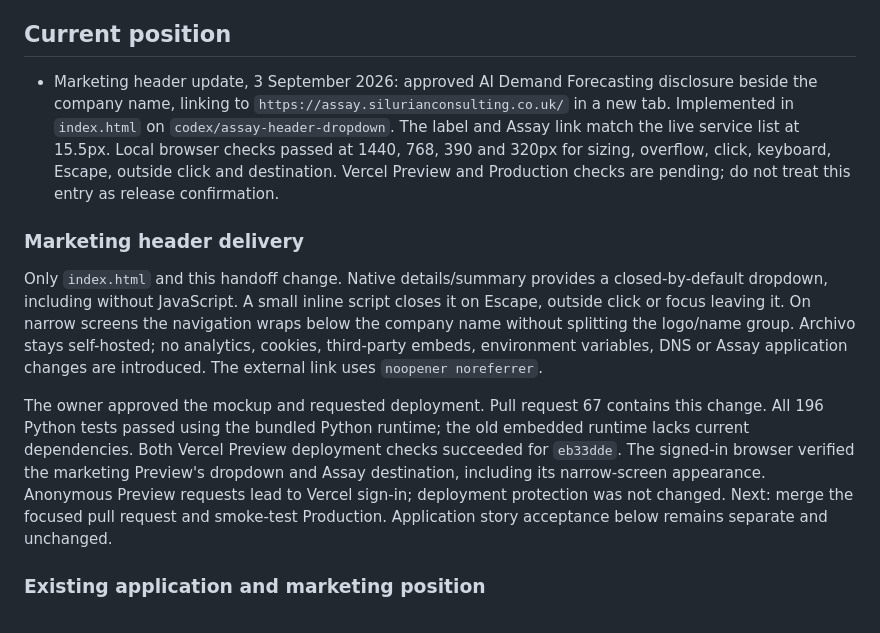
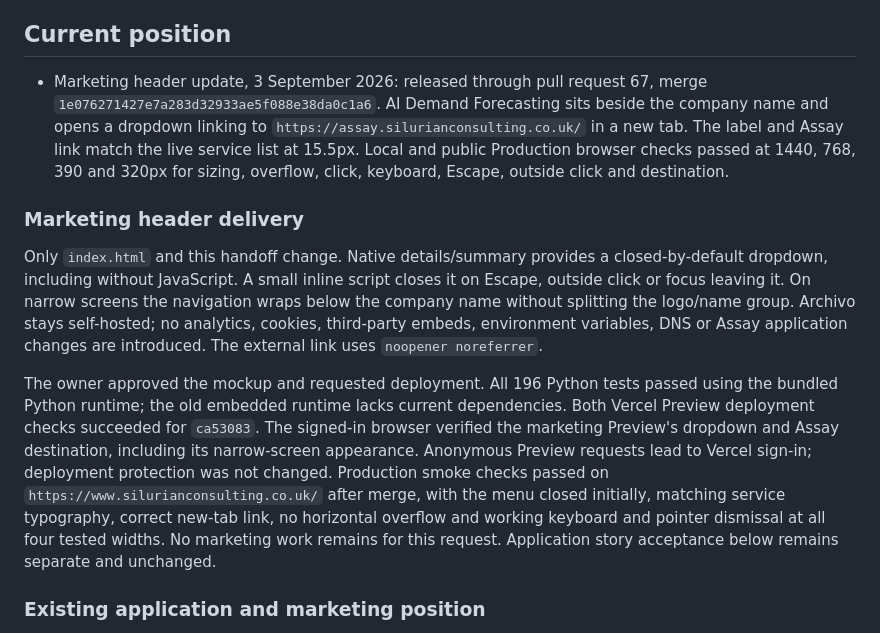
Before and after one commit to 5ktvrg9gfy-creator/silurian-site, a Markdown page: PROJECT_HANDOFF.md, the part around the change. GitHub-like rendering.

Commit message:
Record live Assay header deployment evidence

```diff
--- a/PROJECT_HANDOFF.md
+++ b/PROJECT_HANDOFF.md
@@ -6,13 +6,13 @@ This is the recovery and transfer document for the Silurian website and Forecast
 
 ## Current position
 
-- Marketing header update, 3 September 2026: approved AI Demand Forecasting disclosure beside the company name, linking to `https://assay.silurianconsulting.co.uk/` in a new tab. Implemented in `index.html` on `codex/assay-header-dropdown`. The label and Assay link match the live service list at 15.5px. Local browser checks passed at 1440, 768, 390 and 320px for sizing, overflow, click, keyboard, Escape, outside click and destination. Vercel Preview and Production checks are pending; do not treat this entry as release confirmation.
+- Marketing header update, 3 September 2026: released through pull request 67, merge `1e076271427e7a283d32933ae5f088e38da0c1a6`. AI Demand Forecasting sits beside the company name and opens a dropdown linking to `https://assay.silurianconsulting.co.uk/` in a new tab. The label and Assay link match the live service list at 15.5px. Local and public Production browser checks passed at 1440, 768, 390 and 320px for sizing, overflow, click, keyboard, Escape, outside click and destination.
 
 ### Marketing header delivery
 
 Only `index.html` and this handoff change. Native details/summary provides a closed-by-default dropdown, including without JavaScript. A small inline script closes it on Escape, outside click or focus leaving it. On narrow screens the navigation wraps below the company name without splitting the logo/name group. Archivo stays self-hosted; no analytics, cookies, third-party embeds, environment variables, DNS or Assay application changes are introduced. The external link uses `noopener noreferrer`.
 
-The owner approved the mockup and requested deployment. Pull request 67 contains this change. All 196 Python tests passed using the bundled Python runtime; the old embedded runtime lacks current dependencies. Both Vercel Preview deployment checks succeeded for `eb33dde`. The signed-in browser verified the marketing Preview's dropdown and Assay destination, including its narrow-screen appearance. Anonymous Preview requests lead to Vercel sign-in; deployment protection was not changed. Next: merge the focused pull request and smoke-test Production. Application story acceptance below remains separate and unchanged.
+The owner approved the mockup and requested deployment. All 196 Python tests passed using the bundled Python runtime; the old embedded runtime lacks current dependencies. Both Vercel Preview deployment checks succeeded for `ca53083`. The signed-in browser verified the marketing Preview's dropdown and Assay destination, including its narrow-screen appearance. Anonymous Preview requests lead to Vercel sign-in; deployment protection was not changed. Production smoke checks passed on `https://www.silurianconsulting.co.uk/` after merge, with the menu closed initially, matching service typography, correct new-tab link, no horizontal overflow and working keyboard and pointer dismissal at all four tested widths. No marketing work remains for this request. Application story acceptance below remains separate and unchanged.
 
 ### Existing application and marketing position
 
```
